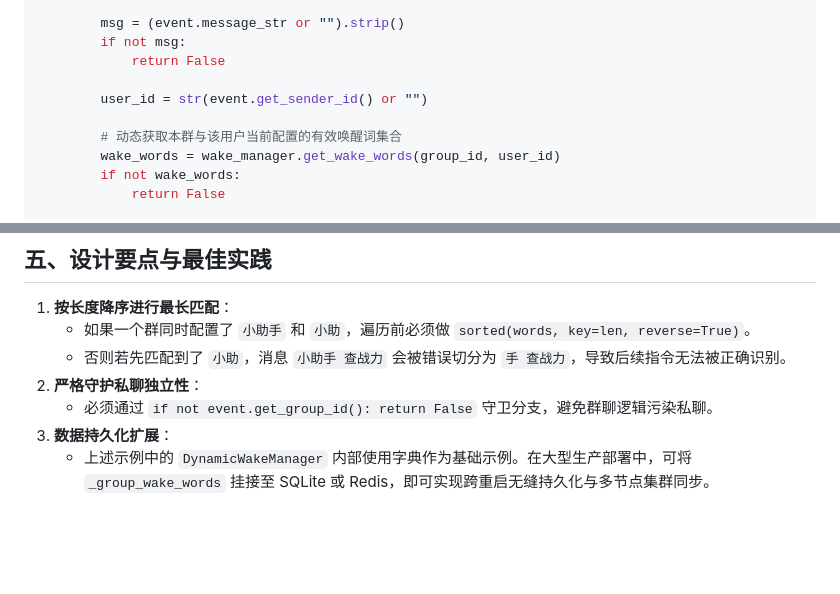
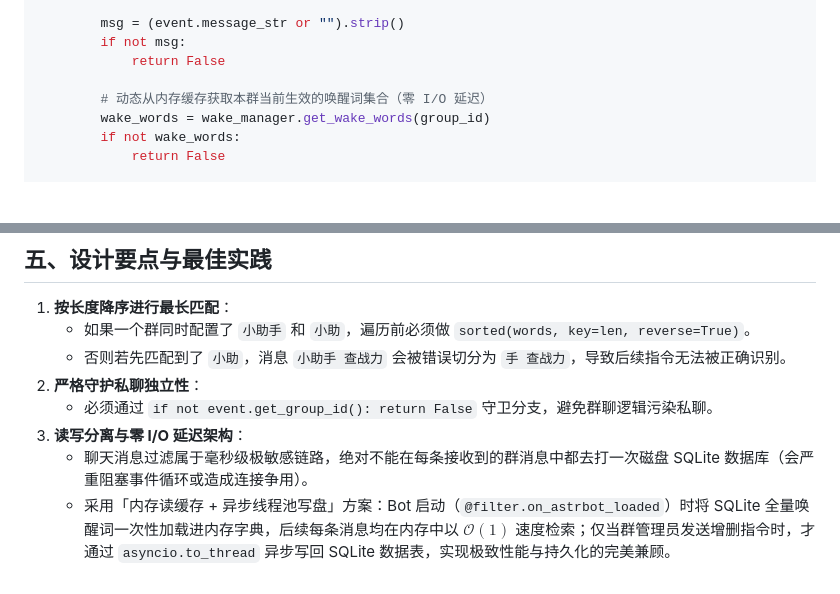
Before and after one commit to lzyllll/bqyx_bot, a Markdown page: docs/dynamic_wake_words_guide.md, 2 parts joined by grey strips. Drawn GitHub-style; blank space fills up the shorter version.

```diff
--- a/docs/dynamic_wake_words_guide.md
+++ b/docs/dynamic_wake_words_guide.md
@@ -161,10 +226,8 @@ class DynamicGroupWakeFilter(CustomFilter):
         if not msg:
             return False
 
-        user_id = str(event.get_sender_id() or "")
-
-        # 动态获取本群与该用户当前配置的有效唤醒词集合
-        wake_words = wake_manager.get_wake_words(group_id, user_id)
+        # 动态从内存缓存获取本群当前生效的唤醒词集合（零 I/O 延迟）
+        wake_words = wake_manager.get_wake_words(group_id)
         if not wake_words:
             return False
 
@@ -267,5 +335,6 @@ class GroupDynamicWakePlugin(Star):
    - 否则若先匹配到了 `小助`，消息 `小助手 查战力` 会被错误切分为 `手 查战力`，导致后续指令无法被正确识别。
 2. **严格守护私聊独立性**：
    - 必须通过 `if not event.get_group_id(): return False` 守卫分支，避免群聊逻辑污染私聊。
-3. **数据持久化扩展**：
-   - 上述示例中的 `DynamicWakeManager` 内部使用字典作为基础示例。在大型生产部署中，可将 `_group_wake_words` 挂接至 SQLite 或 Redis，即可实现跨重启无缝持久化与多节点集群同步。
+3. **读写分离与零 I/O 延迟架构**：
+   - 聊天消息过滤属于毫秒级极敏感链路，绝对不能在每条接收到的群消息中都去打一次磁盘 SQLite 数据库（会严重阻塞事件循环或造成连接争用）。
+   - 采用「内存读缓存 + 异步线程池写盘」方案：Bot 启动（`@filter.on_astrbot_loaded`）时将 SQLite 全量唤醒词一次性加载进内存字典，后续每条消息均在内存中以 $\mathcal{O}(1)$ 速度检索；仅当群管理员发送增删指令时，才通过 `asyncio.to_thread` 异步写回 SQLite 数据表，实现极致性能与持久化的完美兼顾。
```
Also changed, not shown: other parts of docs/dynamic_wake_words_guide.md (+104 -34 lines).
